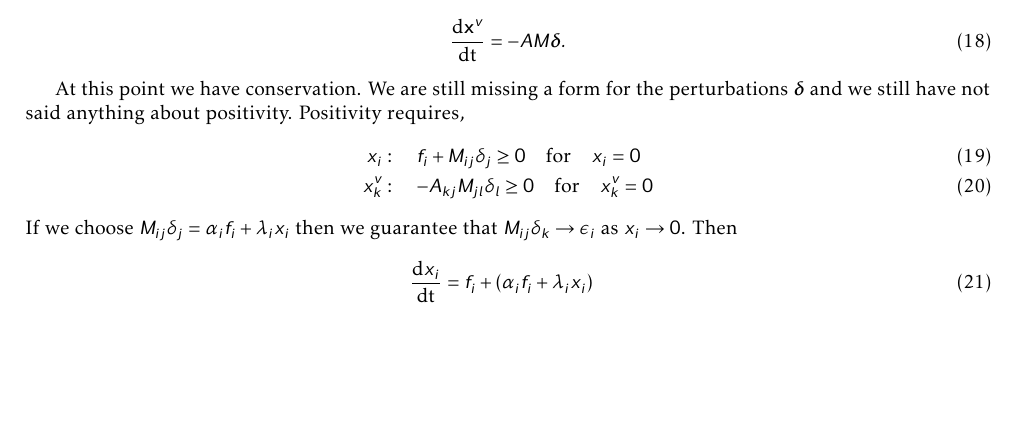
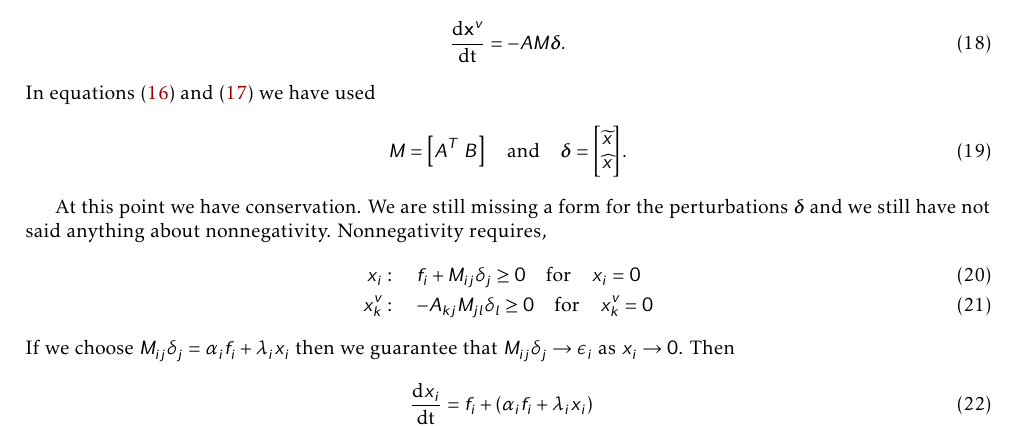
Before and after one commit to dsondak/Chem_Kin_UQ, a LaTeX document (model_docs/chem_kin_uq.tex, which reads model_docs/formulation4.tex): part of page 3 of 4, cut so that both start at the same text, the shorter picture padded with empty space. Compiled offline with pdfLaTeX; an older LaTeX class or package is replaced by its successor.

Commit message:
Fixed a few typos.

```diff
--- a/model_docs/formulation4.tex
+++ b/model_docs/formulation4.tex
@@ -94,10 +94,15 @@ Note that~\eqref{eq:xv_evo} can be written as
 \begin{align}
   \odeone{\xv}{\time} = -AM\pert.
 \end{align}
+In equations~\eqref{eq:gen_inad} and~\eqref{eq:xv_evo} we have used
+\begin{align}
+  M = \left[A^{T} \ B\right] \quad \textrm{and} \quad
+  \pert = \begin{bmatrix} \widetilde{x} \\ \widehat{x} \end{bmatrix}.
+\end{align}
 
 At this point we have conservation.  We are still missing a form
 for the perturbations $\pert$ and we still have not said anything
-about positivity.  Positivity requires,
+about nonnegativity.  Nonnegativity requires,
 \begin{align}
   x_{i}    &: \quad f_{i} + M_{ij}\pertk{j} \geq 0
        \quad \textrm{for} \quad x_{i} = 0 \\
@@ -105,7 +110,7 @@ about positivity.  Positivity requires,
        \quad \textrm{for} \quad \xvk{k} = 0
 \end{align}
 If we choose $M_{ij}\pertk{j} = \alpha_{i}f_{i} + \lambda_{i}x_{i}$
-then we guarantee that $M_{ij}\pertk{k} \to \epsilon_{i}$ as
+then we guarantee that $M_{ij}\pertk{j} \to \epsilon_{i}$ as
 $x_{i} \to 0$.  Then
 \begin{align}
   \odeone{x_{i}}{\time} &= f_{i} + \lr{\alpha_{i}f_{i} + \lambda_{i}x_{i}} \\
```
